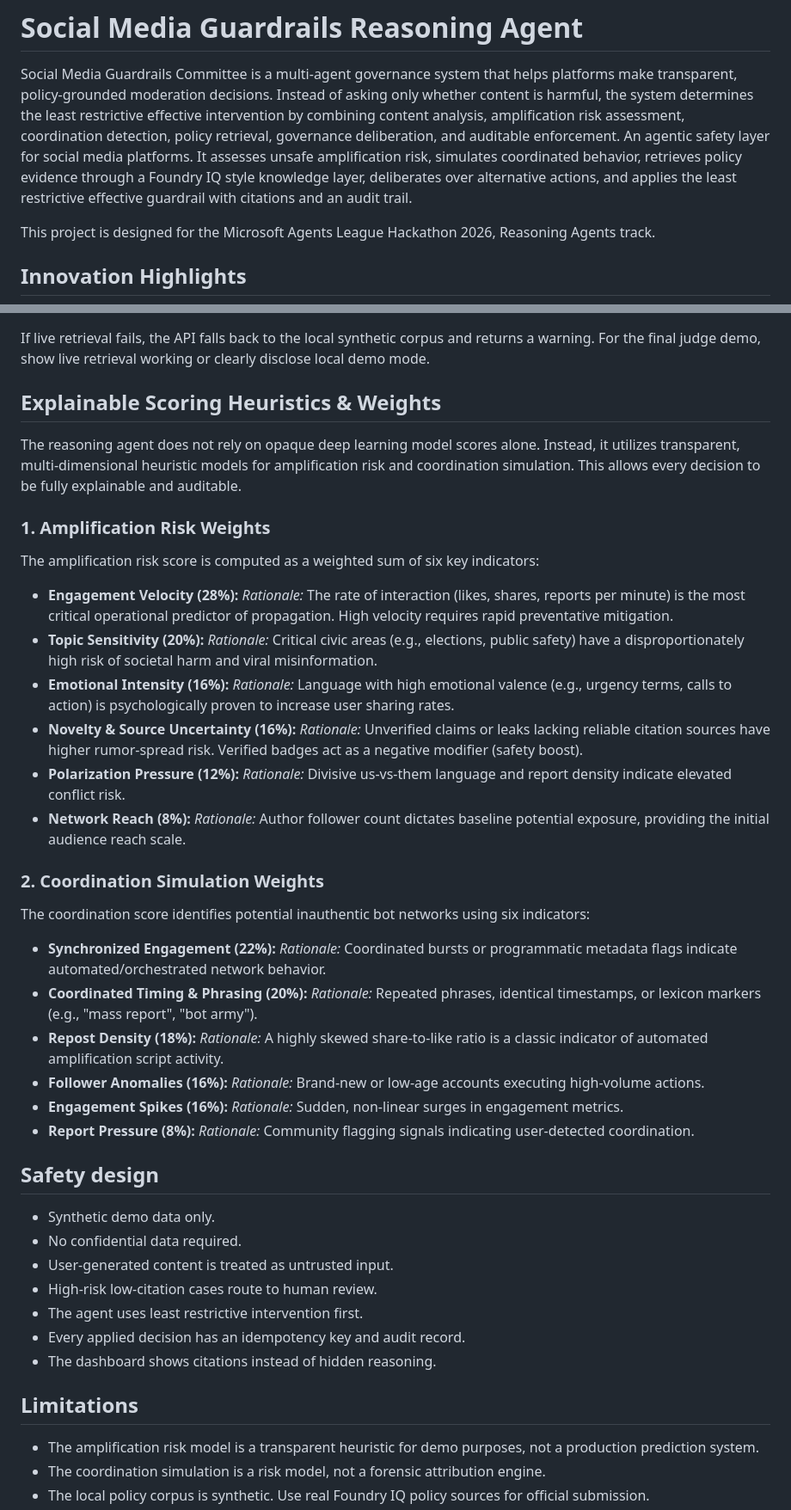
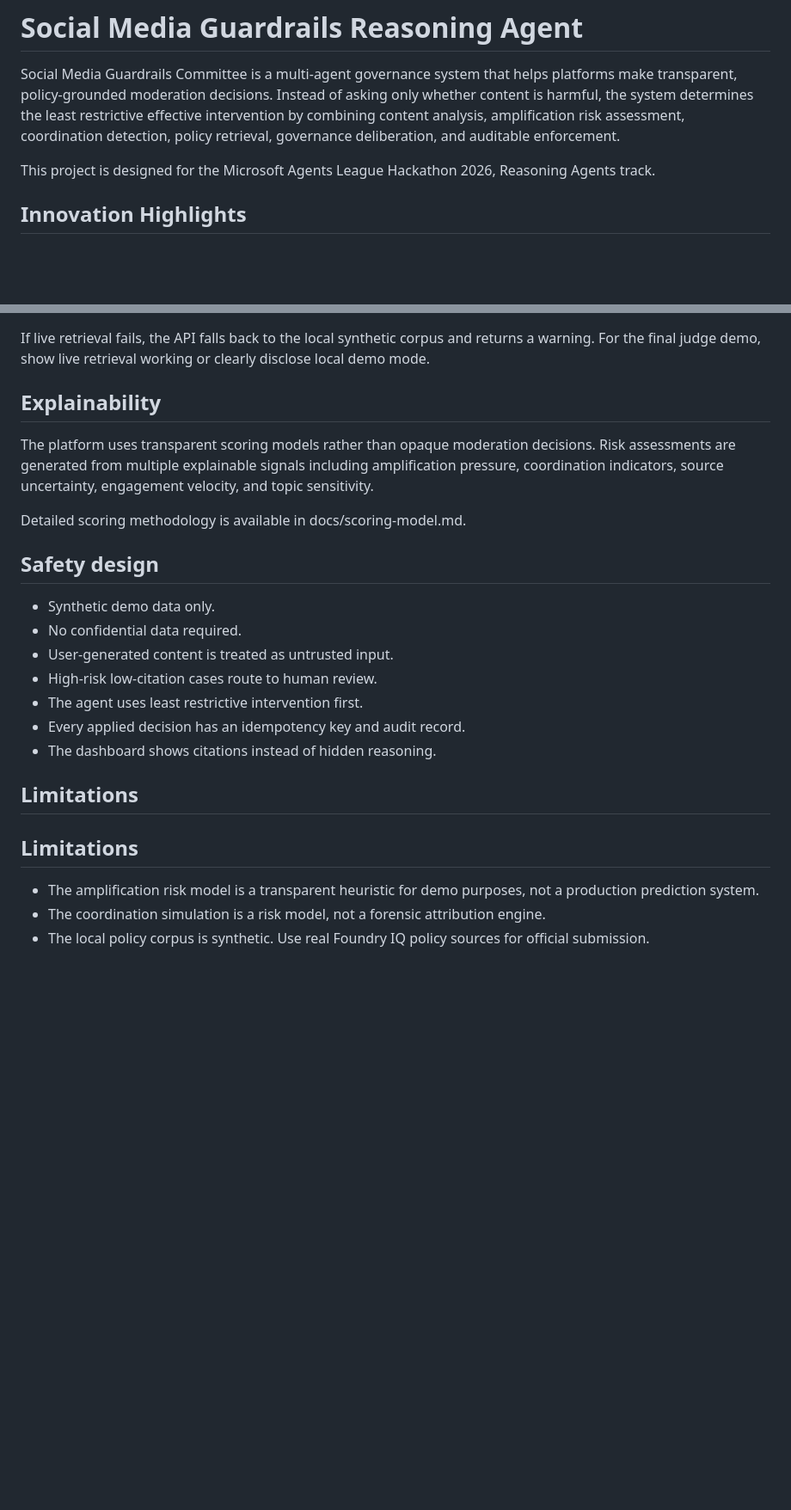
Before and after one commit to 24f1002102/guardrails-reasoning-agent, a Markdown page: README.md, 2 parts joined by grey strips. Shown at 86% size. Drawn GitHub-style; blank space fills up the shorter version.

```diff
--- a/README.md
+++ b/README.md
@@ -1,7 +1,7 @@
 # Social Media Guardrails Reasoning Agent
 
 Social Media Guardrails Committee is a multi-agent governance system that helps platforms make transparent, policy-grounded moderation decisions.
-Instead of asking only whether content is harmful, the system determines the least restrictive effective intervention by combining content analysis, amplification risk assessment, coordination detection, policy retrieval, governance deliberation, and auditable enforcement. An agentic safety layer for social media platforms. It assesses unsafe amplification risk, simulates coordinated behavior, retrieves policy evidence through a Foundry IQ style knowledge layer, deliberates over alternative actions, and applies the least restrictive effective guardrail with citations and an audit trail.
+Instead of asking only whether content is harmful, the system determines the least restrictive effective intervention by combining content analysis, amplification risk assessment, coordination detection, policy retrieval, governance deliberation, and auditable enforcement.
 
 This project is designed for the Microsoft Agents League Hackathon 2026, Reasoning Agents track.
 
@@ -145,31 +123,11 @@ The app sends:
 
 If live retrieval fails, the API falls back to the local synthetic corpus and returns a warning. For the final judge demo, show live retrieval working or clearly disclose local demo mode.
 
-## Explainable Scoring Heuristics & Weights
+## Explainability
 
-The reasoning agent does not rely on opaque deep learning model scores alone. Instead, it utilizes transparent, multi-dimensional heuristic models for amplification risk and coordination simulation. This allows every decision to be fully explainable and auditable.
+The platform uses transparent scoring models rather than opaque moderation decisions. Risk assessments are generated from multiple explainable signals including amplification pressure, coordination indicators, source uncertainty, engagement velocity, and topic sensitivity.
 
-### 1. Amplification Risk Weights
-
-The amplification risk score is computed as a weighted sum of six key indicators:
-
-*   **Engagement Velocity (28%):** *Rationale:* The rate of interaction (likes, shares, reports per minute) is the most critical operational predictor of propagation. High velocity requires rapid preventative mitigation.
-*   **Topic Sensitivity (20%):** *Rationale:* Critical civic areas (e.g., elections, public safety) have a disproportionately high risk of societal harm and viral misinformation.
-*   **Emotional Intensity (16%):** *Rationale:* Language with high emotional valence (e.g., urgency terms, calls to action) is psychologically proven to increase user sharing rates.
-*   **Novelty & Source Uncertainty (16%):** *Rationale:* Unverified claims or leaks lacking reliable citation sources have higher rumor-spread risk. Verified badges act as a negative modifier (safety boost).
-*   **Polarization Pressure (12%):** *Rationale:* Divisive us-vs-them language and report density indicate elevated conflict risk.
-*   **Network Reach (8%):** *Rationale:* Author follower count dictates baseline potential exposure, providing the initial audience reach scale.
-
-### 2. Coordination Simulation Weights
-
-The coordination score identifies potential inauthentic bot networks using six indicators:
-
-*   **Synchronized Engagement (22%):** *Rationale:* Coordinated bursts or programmatic metadata flags indicate automated/orchestrated network behavior.
-*   **Coordinated Timing & Phrasing (20%):** *Rationale:* Repeated phrases, identical timestamps, or lexicon markers (e.g., "mass report", "bot army").
-*   **Repost Density (18%):** *Rationale:* A highly skewed share-to-like ratio is a classic indicator of automated amplification script activity.
-*   **Follower Anomalies (16%):** *Rationale:* Brand-new or low-age accounts executing high-volume actions.
-*   **Engagement Spikes (16%):** *Rationale:* Sudden, non-linear surges in engagement metrics.
-*   **Report Pressure (8%):** *Rationale:* Community flagging signals indicating user-detected coordination.
+Detailed scoring methodology is available in docs/scoring-model.md.
 
 ## Safety design
 
@@ -183,6 +141,8 @@ The coordination score identifies potential inauthentic bot networks using six i
 
 ## Limitations
 
+## Limitations
+
 - The amplification risk model is a transparent heuristic for demo purposes, not a production prediction system.
 - The coordination simulation is a risk model, not a forensic attribution engine.
 - The local policy corpus is synthetic. Use real Foundry IQ policy sources for official submission.
```
Also changed, not shown: other parts of README.md (+0 -22 lines).
